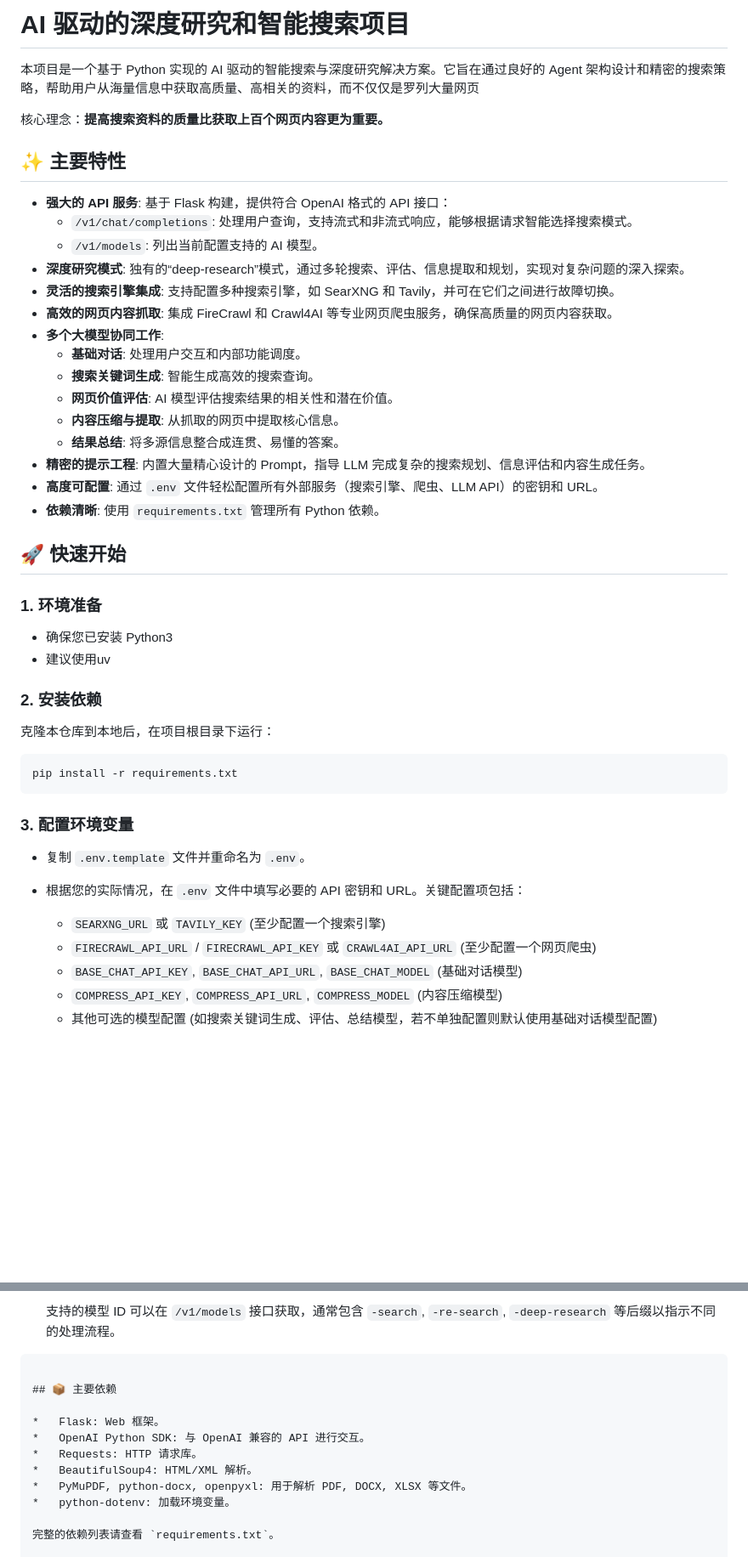
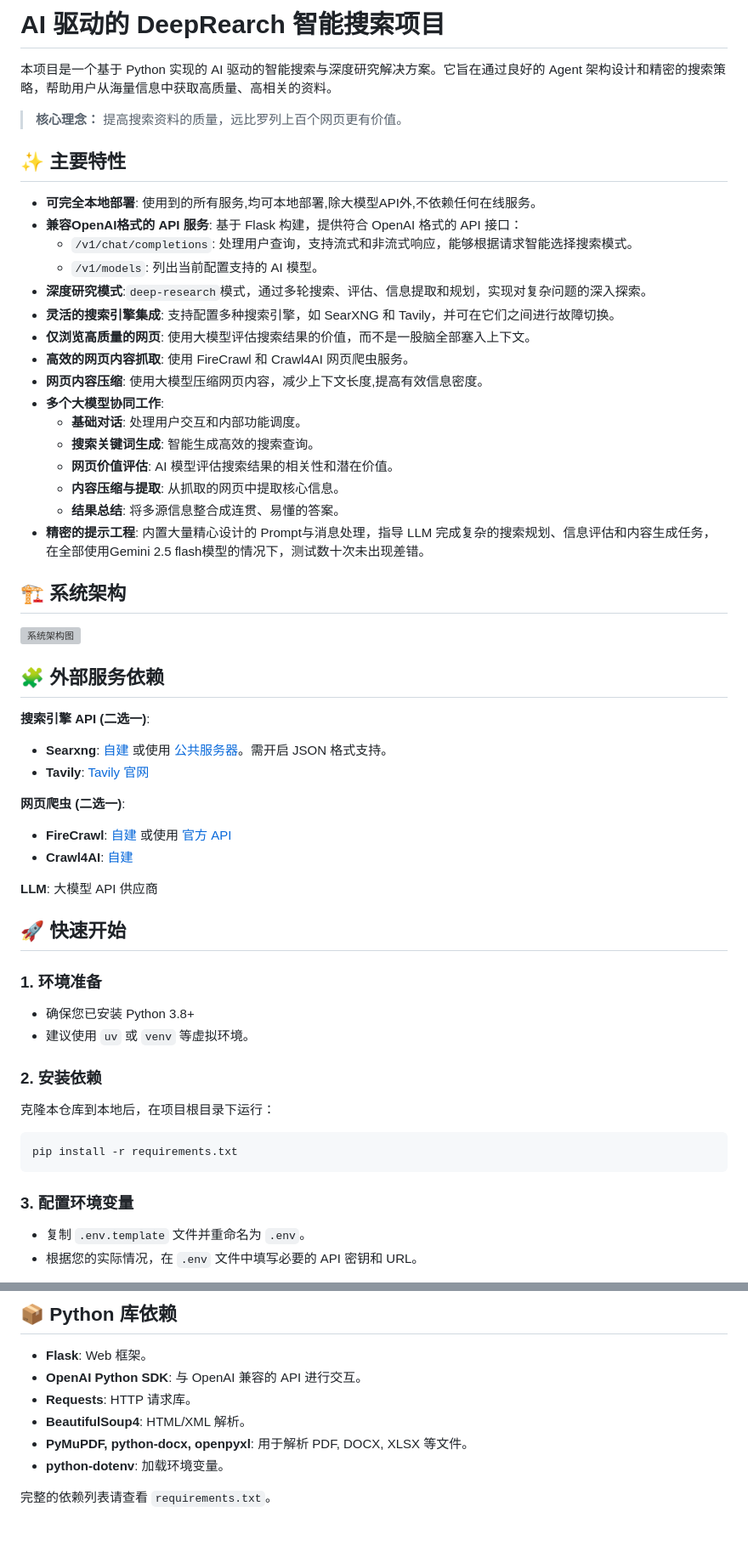
Before and after one commit to cat3399/deepresearch, a Markdown page: README.md, 2 parts joined by grey strips. Shown at 85% size. Rendered like a GitHub page; blank space fills up the shorter version; grey boxes are pictures that could not be loaded.

````diff
--- a/README.md
+++ b/README.md
@@ -1,33 +1,52 @@
-# AI 驱动的深度研究和智能搜索项目
+# AI 驱动的 DeepRearch 智能搜索项目
 
-本项目是一个基于 Python 实现的 AI 驱动的智能搜索与深度研究解决方案。它旨在通过良好的 Agent 架构设计和精密的搜索策略，帮助用户从海量信息中获取高质量、高相关的资料，而不仅仅是罗列大量网页
+本项目是一个基于 Python 实现的 AI 驱动的智能搜索与深度研究解决方案。它旨在通过良好的 Agent 架构设计和精密的搜索策略，帮助用户从海量信息中获取高质量、高相关的资料。
 
-核心理念：**提高搜索资料的质量比获取上百个网页内容更为重要。**
+> **核心理念：** 提高搜索资料的质量，远比罗列上百个网页更有价值。
 
 ## ✨ 主要特性
 
-*   **强大的 API 服务**: 基于 Flask 构建，提供符合 OpenAI 格式的 API 接口：
+*   **可完全本地部署**: 使用到的所有服务,均可本地部署,除大模型API外,不依赖任何在线服务。
+*   **兼容OpenAI格式的 API 服务**: 基于 Flask 构建，提供符合 OpenAI 格式的 API 接口：
     *   `/v1/chat/completions`: 处理用户查询，支持流式和非流式响应，能够根据请求智能选择搜索模式。
     *   `/v1/models`: 列出当前配置支持的 AI 模型。
-*   **深度研究模式**: 独有的“deep-research”模式，通过多轮搜索、评估、信息提取和规划，实现对复杂问题的深入探索。
+*   **深度研究模式**:`deep-research`模式，通过多轮搜索、评估、信息提取和规划，实现对复杂问题的深入探索。
 *   **灵活的搜索引擎集成**: 支持配置多种搜索引擎，如 SearXNG 和 Tavily，并可在它们之间进行故障切换。
-*   **高效的网页内容抓取**: 集成 FireCrawl 和 Crawl4AI 等专业网页爬虫服务，确保高质量的网页内容获取。
+*   **仅浏览高质量的网页**: 使用大模型评估搜索结果的价值，而不是一股脑全部塞入上下文。
+*   **高效的网页内容抓取**: 使用 FireCrawl 和 Crawl4AI 网页爬虫服务。
+*   **网页内容压缩**: 使用大模型压缩网页内容，减少上下文长度,提高有效信息密度。
 *   **多个大模型协同工作**:
     *   **基础对话**: 处理用户交互和内部功能调度。
     *   **搜索关键词生成**: 智能生成高效的搜索查询。
     *   **网页价值评估**: AI 模型评估搜索结果的相关性和潜在价值。
     *   **内容压缩与提取**: 从抓取的网页中提取核心信息。
     *   **结果总结**: 将多源信息整合成连贯、易懂的答案。
-*   **精密的提示工程**: 内置大量精心设计的 Prompt，指导 LLM 完成复杂的搜索规划、信息评估和内容生成任务。
-*   **高度可配置**: 通过 `.env` 文件轻松配置所有外部服务（搜索引擎、爬虫、LLM API）的密钥和 URL。
-*   **依赖清晰**: 使用 `requirements.txt` 管理所有 Python 依赖。
+*   **精密的提示工程**: 内置大量精心设计的 Prompt与消息处理，指导 LLM 完成复杂的搜索规划、信息评估和内容生成任务，在全部使用Gemini 2.5 flash模型的情况下，测试数十次未出现差错。
+
+## 🏗️ 系统架构
+
+![系统架构图](img/系统架构图.png)
+
+## 🧩 外部服务依赖
+
+**搜索引擎 API (二选一)**:
+
+*   **Searxng**: [自建](https://docs.searxng.org/admin/installation-docker.html) 或使用 [公共服务器](https://searx.space/)。需开启 JSON 格式支持。
+*   **Tavily**: [Tavily 官网](https://www.tavily.com/)
+
+**网页爬虫 (二选一)**:
+
+*   **FireCrawl**: [自建](https://docs.firecrawl.dev/contributing/self-host#docker-containers-fail-to-start) 或使用 [官方 API](https://firecrawl.dev)
+*   **Crawl4AI**: [自建](https://docs.crawl4ai.com/core/docker-deployment/)
+
+**LLM**: 大模型 API 供应商
 
 ## 🚀 快速开始
 
 ### 1. 环境准备
 
-*   确保您已安装 Python3
-*   建议使用uv
+*   确保您已安装 Python 3.8+
+*   建议使用 `uv` 或 `venv` 等虚拟环境。
 
 ### 2. 安装依赖
 
@@ -40,10 +59,5 @@ pip install -r requirements.txt
 ### 3. 配置环境变量
 
 *   复制 `.env.template` 文件并重命名为 `.env`。
-*   根据您的实际情况，在 `.env` 文件中填写必要的 API 密钥和 URL。关键配置项包括：
-    *   `SEARXNG_URL` 或 `TAVILY_KEY` (至少配置一个搜索引擎)
-    *   `FIRECRAWL_API_URL` / `FIRECRAWL_API_KEY` 或 `CRAWL4AI_API_URL` (至少配置一个网页爬虫)
-    *   `BASE_CHAT_API_KEY`, `BASE_CHAT_API_URL`, `BASE_CHAT_MODEL` (基础对话模型)
-    *   `COMPRESS_API_KEY`, `COMPRESS_API_URL`, `COMPRESS_MODEL` (内容压缩模型)
-    *   其他可选的模型配置 (如搜索关键词生成、评估、总结模型，若不单独配置则默认使用基础对话模型配置)
+*   根据您的实际情况，在 `.env` 文件中填写必要的 API 密钥和 URL。
 
@@ -85,17 +143,12 @@ python main.py
 
-    支持的模型 ID 可以在 `/v1/models` 接口获取，通常包含 `-search`, `-re-search`, `-deep-research` 等后缀以指示不同的处理流程。
+## 📦 Python 库依赖
 
-
-```
-
-## 📦 主要依赖
-
-*   Flask: Web 框架。
-*   OpenAI Python SDK: 与 OpenAI 兼容的 API 进行交互。
-*   Requests: HTTP 请求库。
-*   BeautifulSoup4: HTML/XML 解析。
-*   PyMuPDF, python-docx, openpyxl: 用于解析 PDF, DOCX, XLSX 等文件。
-*   python-dotenv: 加载环境变量。
+*   **Flask**: Web 框架。
+*   **OpenAI Python SDK**: 与 OpenAI 兼容的 API 进行交互。
+*   **Requests**: HTTP 请求库。
+*   **BeautifulSoup4**: HTML/XML 解析。
+*   **PyMuPDF, python-docx, openpyxl**: 用于解析 PDF, DOCX, XLSX 等文件。
+*   **python-dotenv**: 加载环境变量。
 
 完整的依赖列表请查看 `requirements.txt`。
 
````
Also changed, not shown: other parts of README.md (+103 -25 lines).
